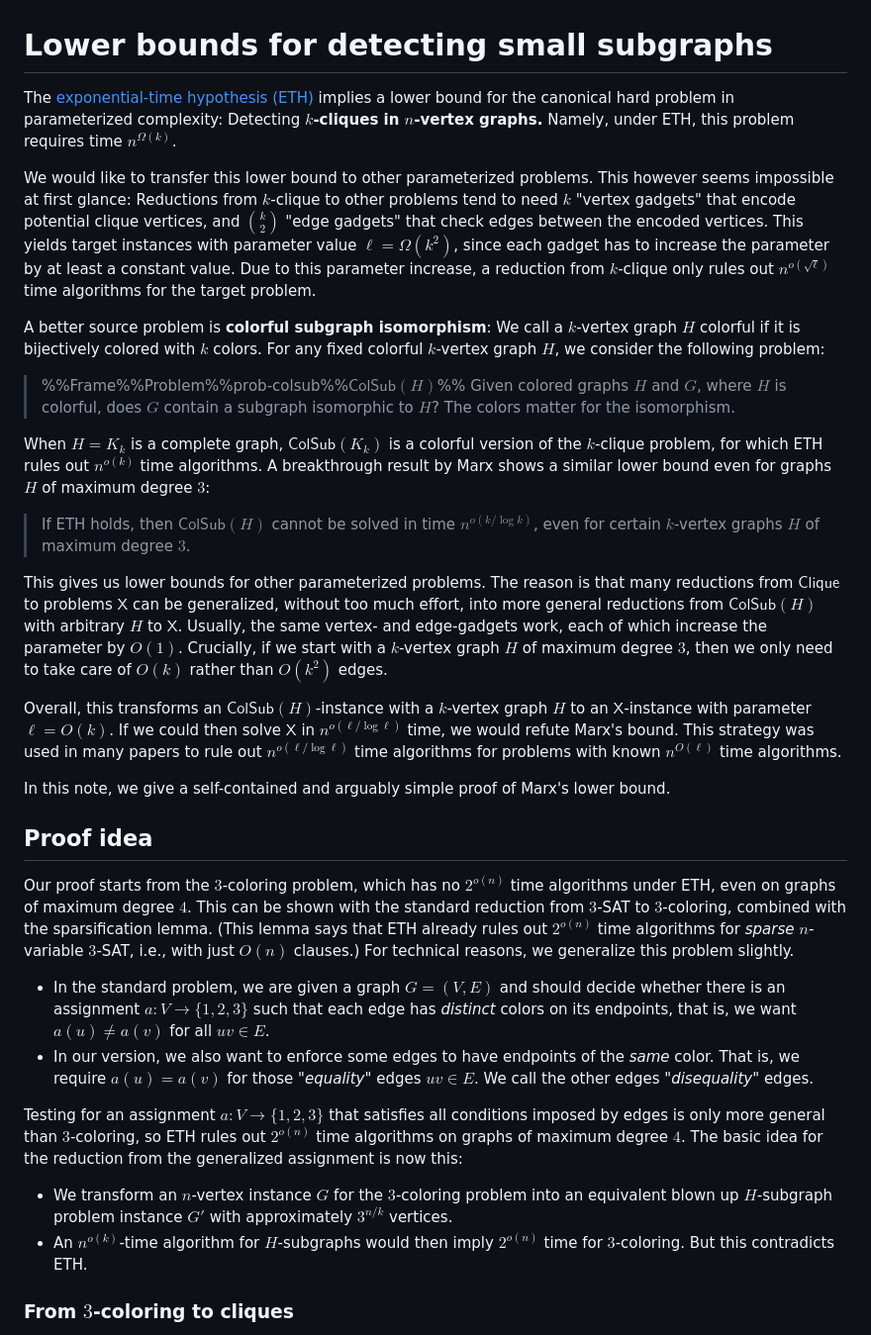
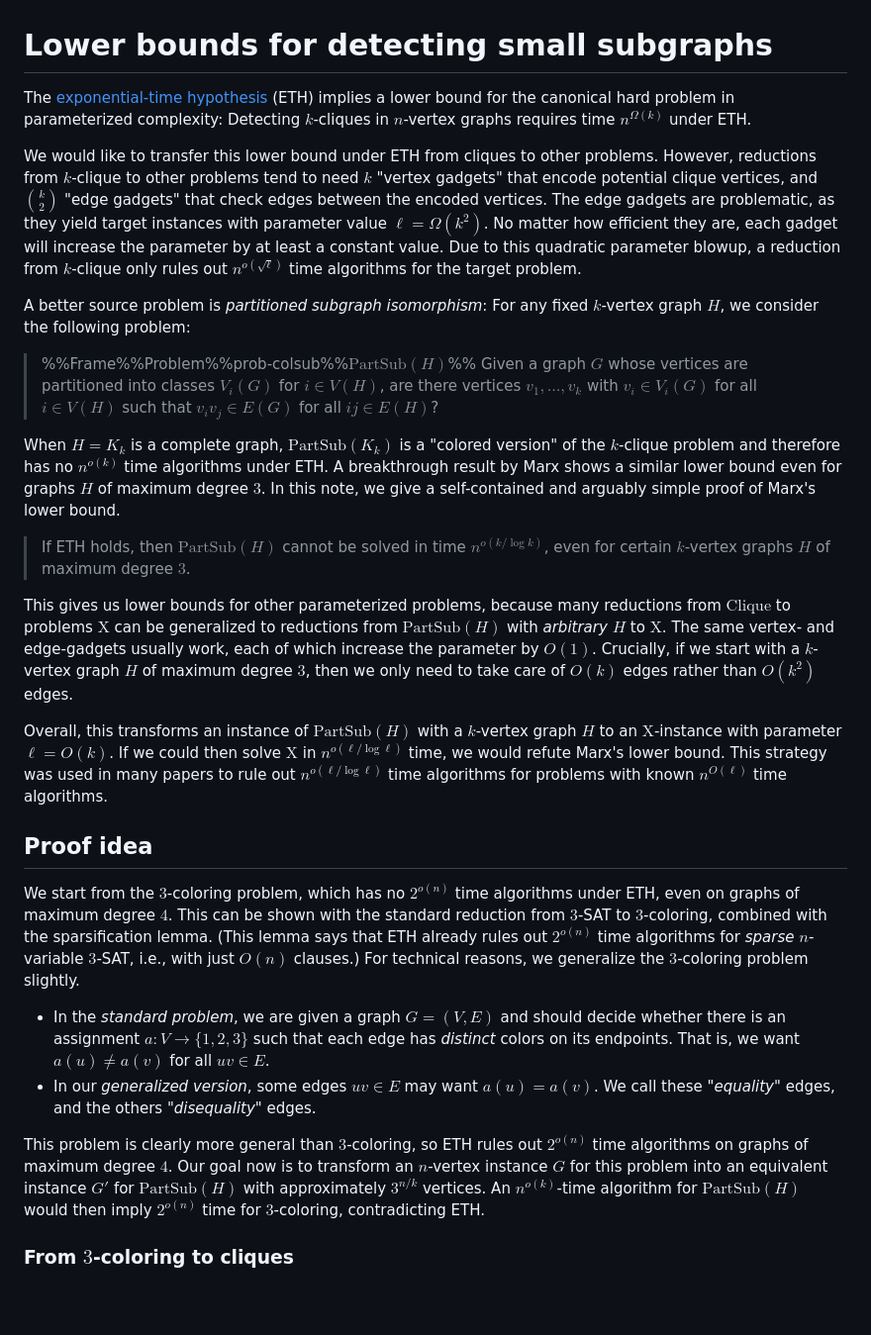
Before and after one commit to mum37352/benes, a Markdown page: src/article/linkup.md, the part around the change. Shown at 99% size. Rendered like a GitHub page; blank space fills up the shorter version.

Commit message:
Clarifications

```diff
--- a/src/article/linkup.md
+++ b/src/article/linkup.md
@@ -1,32 +1,27 @@
 # Lower bounds for detecting small subgraphs
 
-The [exponential-time hypothesis (ETH)](https://en.wikipedia.org/wiki/Exponential_time_hypothesis) implies a lower bound for the canonical hard problem in parameterized complexity: Detecting **$k$-cliques in $n$-vertex graphs.** Namely, under ETH, this problem requires time $n^{\Omega(k)}$.
+The [exponential-time hypothesis](https://en.wikipedia.org/wiki/Exponential_time_hypothesis) (ETH) implies a lower bound for the canonical hard problem in parameterized complexity: Detecting $k$-cliques in $n$-vertex graphs requires time $n^{\Omega(k)}$ under ETH.
 
-We would like to transfer this lower bound to other parameterized problems. This however seems impossible at first glance: Reductions from $k$-clique to other problems tend to need $k$ "vertex gadgets" that encode potential clique vertices, and $k \choose 2$ "edge gadgets" that check edges between the encoded vertices. This yields target instances with parameter value $\ell = \Omega(k^2)$, since each gadget has to increase the parameter by at least a constant value. Due to this parameter increase, a reduction from $k$-clique only rules out $n^{o(\sqrt \ell)}$ time algorithms for the target problem.
+We would like to transfer this lower bound under ETH from cliques to other problems. However, reductions from $k$-clique to other problems tend to need $k$ "vertex gadgets" that encode potential clique vertices, and $k \choose 2$ "edge gadgets" that check edges between the encoded vertices. The edge gadgets are problematic, as they yield target instances with parameter value $\ell = \Omega(k^2)$. No matter how efficient they are, each gadget will increase the parameter by at least a constant value. Due to this quadratic parameter blowup, a reduction from $k$-clique only rules out $n^{o(\sqrt \ell)}$ time algorithms for the target problem.
 
-A better source problem is **colorful subgraph isomorphism**: We call a $k$-vertex graph $H$ colorful if it is bijectively colored with $k$ colors. For any fixed colorful $k$-vertex graph $H$, we consider the following problem:
+A better source problem is *partitioned subgraph isomorphism*: For any fixed $k$-vertex graph $H$, we consider the following problem:
 
-> %%Frame%%Problem%%prob-colsub%%$\mathsf{ColSub}(H)$%% Given colored graphs $H$ and $G$, where $H$ is colorful, does $G$ contain a subgraph isomorphic to $H$? The colors matter for the isomorphism.
+> %%Frame%%Problem%%prob-colsub%%$\mathrm{PartSub}(H)$%% Given a graph $G$ whose vertices are partitioned into classes $V_i(G)$ for $i\in V(H)$, are there vertices $v_1,\ldots,v_k$ with $v_i \in V_i(G)$ for all $i\in V(H)$ such that $v_i v_j \in E(G)$ for all $ij\in E(H)$?
 
-When $H=K_k$ is a complete graph, $\mathsf{ColSub}(K_k)$ is a colorful version of the $k$-clique problem, for which ETH rules out $n^{o(k)}$ time algorithms. A breakthrough result by Marx shows a similar lower bound even for graphs $H$ of maximum degree $3$:
-> If ETH holds, then $\mathsf{ColSub}(H)$ cannot be solved in time $n^{o(k/\log k)}$, even for certain $k$-vertex graphs $H$ of maximum degree $3$.
+When $H=K_k$ is a complete graph, $\mathrm{PartSub}(K_k)$ is a "colored version" of the $k$-clique problem and therefore has no $n^{o(k)}$ time algorithms under ETH. A breakthrough result by Marx shows a similar lower bound even for graphs $H$ of maximum degree $3$. In this note, we give a self-contained and arguably simple proof of Marx's lower bound.
+> If ETH holds, then $\mathrm{PartSub}(H)$ cannot be solved in time $n^{o(k/\log k)}$, even for certain $k$-vertex graphs $H$ of maximum degree $3$.
 
-This gives us lower bounds for other parameterized problems. The reason is that many reductions from $\mathsf{Clique}$ to problems $\mathsf X$ can be generalized, without too much effort, into more general reductions from $\mathsf{ColSub}(H)$ with arbitrary $H$ to $\mathsf X$. Usually, the same vertex- and edge-gadgets work, each of which increase the parameter by $O(1)$. Crucially, if we start with a $k$-vertex graph $H$ of maximum degree $3$, then we only need to take care of $O(k)$ rather than $O(k^2)$ edges.
+This gives us lower bounds for other parameterized problems, because many reductions from $\mathrm{Clique}$ to problems $\mathrm X$ can be generalized to reductions from $\mathrm{PartSub}(H)$ with *arbitrary* $H$ to $\mathrm X$. The same vertex- and edge-gadgets usually work, each of which increase the parameter by $O(1)$. Crucially, if we start with a $k$-vertex graph $H$ of maximum degree $3$, then we only need to take care of $O(k)$ edges rather than $O(k^2)$ edges.
 
-Overall, this transforms an $\mathsf{ColSub}(H)$-instance with a $k$-vertex graph $H$ to an $\mathsf X$-instance with parameter $\ell = O(k)$. If we could then solve $\mathsf X$ in $n^{o(\ell / \log \ell)}$ time, we would refute Marx's bound. This strategy was used in many papers to rule out $n^{o(\ell / \log \ell)}$ time algorithms for problems with known $n^{O(\ell)}$ time algorithms.
-
-In this note, we give a self-contained and arguably simple proof of Marx's lower bound.
+Overall, this transforms an instance of $\mathrm{PartSub}(H)$ with a $k$-vertex graph $H$ to an $\mathrm X$-instance with parameter $\ell = O(k)$. If we could then solve $\mathrm X$ in $n^{o(\ell / \log \ell)}$ time, we would refute Marx's lower bound. This strategy was used in many papers to rule out $n^{o(\ell / \log \ell)}$ time algorithms for problems with known $n^{O(\ell)}$ time algorithms.
 
 ## Proof idea
 
-Our proof starts from the $3$-coloring problem, which has no $2^{o(n)}$ time algorithms under ETH, even on graphs of maximum degree $4$. This can be shown with the standard reduction from $3$-SAT to $3$-coloring, combined with the sparsification lemma. (This lemma says that ETH already rules out $2^{o(n)}$ time algorithms for *sparse* $n$-variable $3$-SAT, i.e., with just $O(n)$ clauses.) For technical reasons, we generalize this problem slightly.
-- In the standard problem, we are given a graph $G=(V,E)$ and should decide whether there is an assignment $a : V \to \{1,2,3\}$ such that each edge has *distinct* colors on its endpoints, that is, we want $a(u) \neq a(v)$ for all $uv \in E$.
-- In our version, we also want to enforce some edges to have endpoints of the *same* color. That is, we require $a(u) = a(v)$ for those *"equality"* edges $uv \in E$. We call the other edges *"disequality"* edges.
+We start from the $3$-coloring problem, which has no $2^{o(n)}$ time algorithms under ETH, even on graphs of maximum degree $4$. This can be shown with the standard reduction from $3$-SAT to $3$-coloring, combined with the sparsification lemma. (This lemma says that ETH already rules out $2^{o(n)}$ time algorithms for *sparse* $n$-variable $3$-SAT, i.e., with just $O(n)$ clauses.) For technical reasons, we generalize the $3$-coloring problem slightly.
+- In the *standard problem*, we are given a graph $G=(V,E)$ and should decide whether there is an assignment $a : V \to \{1,2,3\}$ such that each edge has *distinct* colors on its endpoints. That is, we want $a(u) \neq a(v)$ for all $uv \in E$.
+- In our *generalized version*, some edges $uv \in E$ may want $a(u) = a(v)$. We call these *"equality"* edges, and the others *"disequality"* edges.
 
-Testing for an assignment $a : V \to \{1,2,3\}$ that satisfies all conditions imposed by edges is only more general than $3$-coloring, so ETH rules out $2^{o(n)}$ time algorithms on graphs of maximum degree $4$.  The basic idea for the reduction from the generalized assignment is now this:
-- We transform an $n$-vertex instance $G$ for the $3$-coloring problem into an equivalent blown up $H$-subgraph problem instance $G'$ with approximately $3^{n/k}$ vertices.
-- An $n^{o(k)}$-time algorithm for $H$-subgraphs would then imply $2^{o(n)}$ time for $3$-coloring. But this contradicts ETH.
-
+This problem is clearly more general than $3$-coloring, so ETH rules out $2^{o(n)}$ time algorithms on graphs of maximum degree $4$.  Our goal now is to transform an $n$-vertex instance $G$ for this problem into an equivalent instance $G'$ for $\mathrm{PartSub}(H)$ with approximately $3^{n/k}$ vertices.  An $n^{o(k)}$-time algorithm for $\mathrm{PartSub}(H)$ would then imply $2^{o(n)}$ time for $3$-coloring, contradicting ETH.
 
 ### From $3$-coloring to cliques
 
```
